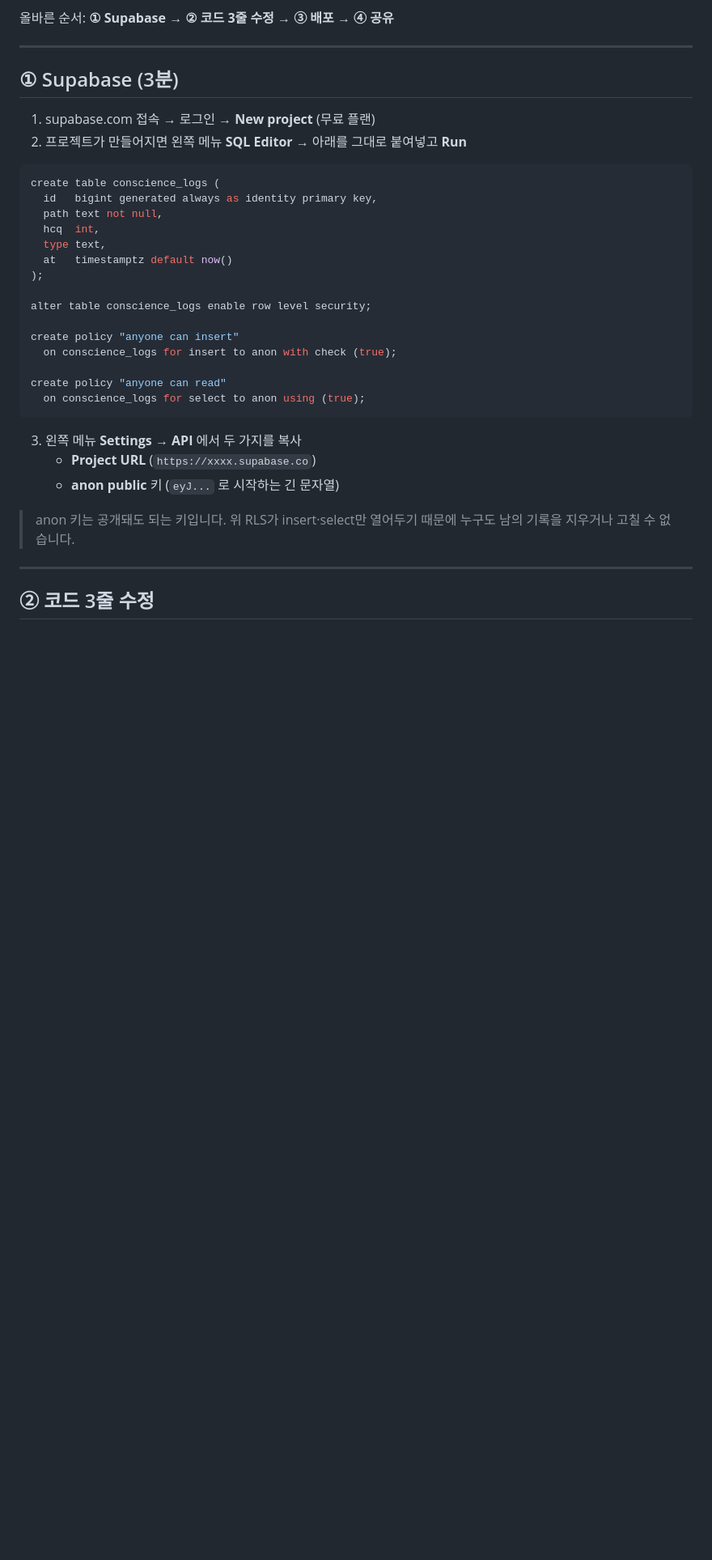
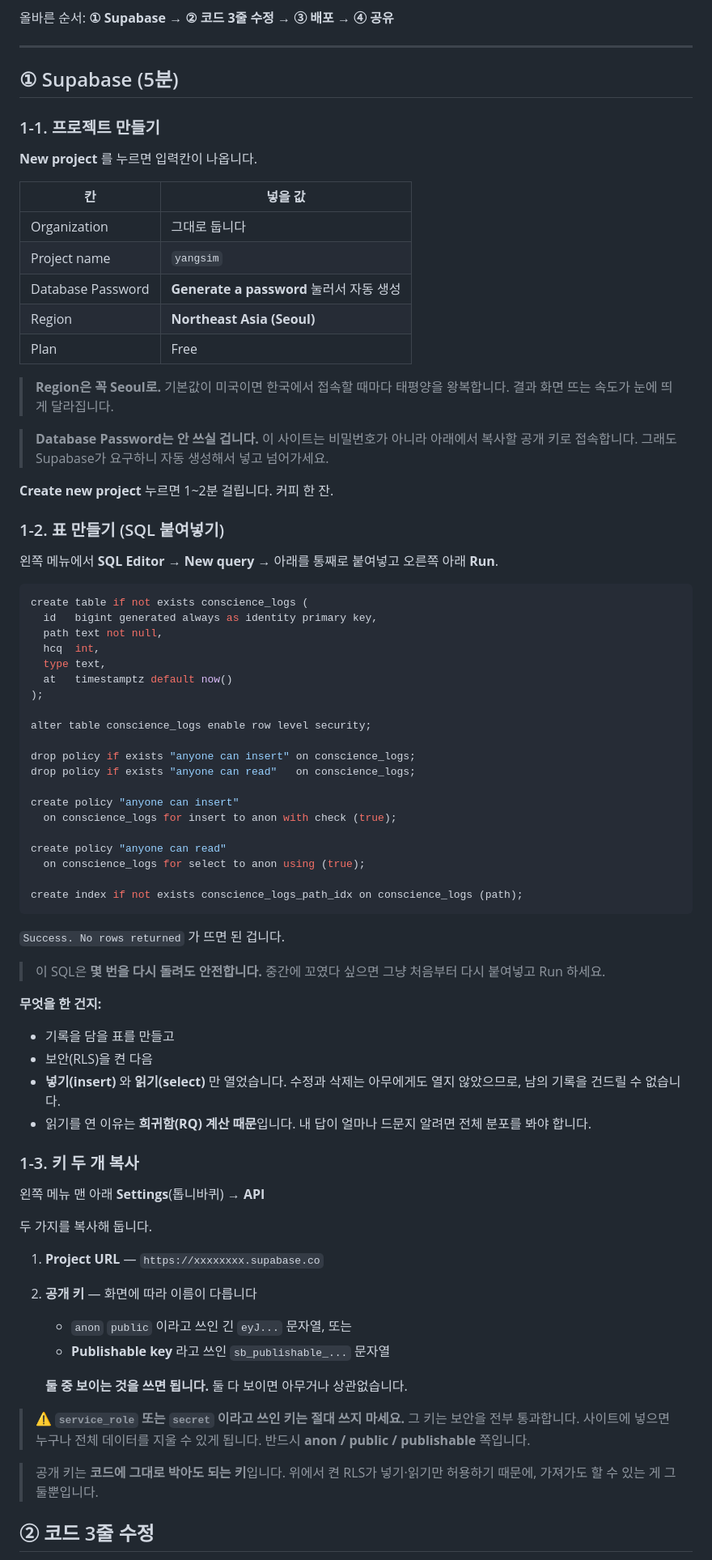
Before and after one commit to mio-modu/order-board, a Markdown page: yangsim/DEPLOY.md, the part around one of its changes. Shown at 81% size. Rendered like a GitHub page; blank space fills up the shorter version.

Commit message:
Supabase 설정 안내를 단계별로 자세히
리전(Seoul), 공개 키와 비밀 키 구분, SQL 재실행 안전성, 키 이름이
anon/public 또는 publishable 둘 다일 수 있다는 점, 코드에 붙여넣을 때
흔히 틀리는 지점(따옴표, 쉼표, 주소 끝 슬래시)을 적었다.

service_role/secret 키를 넣으면 누구나 전체 데이터를 지울 수 있게 되므로
그 경고를 눈에 띄게 넣었다.

운영상 미리 알아야 할 두 가지도 덧붙였다. 현재 구조는 RQ 계산에 전체
기록을 받아오므로 2만 건 근처에서 집계 함수로 바꿔야 하고, 무료 플랜은
일주일 무접속 시 잠긴다.

Co-Authored-By: Claude Opus 5 <noreply@anthropic.com>
Claude-Session: https://claude.ai/code/session_01XUXJtDiNA8TMpqLufXkJBA

````diff
--- a/yangsim/DEPLOY.md
+++ b/yangsim/DEPLOY.md
@@ -16,13 +16,36 @@ Supabase 없이 배포하면 응답이 **각자의 브라우저에만** 저장
 
 ---
 
-## ① Supabase (3분)
+## ① Supabase (5분)
 
-1. supabase.com 접속 → 로그인 → **New project** (무료 플랜)
-2. 프로젝트가 만들어지면 왼쪽 메뉴 **SQL Editor** → 아래를 그대로 붙여넣고 **Run**
+### 1-1. 프로젝트 만들기
+
+**New project** 를 누르면 입력칸이 나옵니다.
+
+| 칸 | 넣을 값 |
+|---|---|
+| Organization | 그대로 둡니다 |
+| Project name | `yangsim` |
+| Database Password | **Generate a password** 눌러서 자동 생성 |
+| Region | **Northeast Asia (Seoul)** |
+| Plan | Free |
+
+> **Region은 꼭 Seoul로.** 기본값이 미국이면 한국에서 접속할 때마다
+> 태평양을 왕복합니다. 결과 화면 뜨는 속도가 눈에 띄게 달라집니다.
+
+> **Database Password는 안 쓰실 겁니다.** 이 사이트는 비밀번호가 아니라
+> 아래에서 복사할 공개 키로 접속합니다. 그래도 Supabase가 요구하니
+> 자동 생성해서 넣고 넘어가세요.
+
+**Create new project** 누르면 1~2분 걸립니다. 커피 한 잔.
+
+### 1-2. 표 만들기 (SQL 붙여넣기)
+
+왼쪽 메뉴에서 **SQL Editor** → **New query** →
+아래를 통째로 붙여넣고 오른쪽 아래 **Run**.
 
 ```sql
-create table conscience_logs (
+create table if not exists conscience_logs (
   id   bigint generated always as identity primary key,
   path text not null,
   hcq  int,
@@ -32,21 +55,50 @@ create table conscience_logs (
 
 alter table conscience_logs enable row level security;
 
+drop policy if exists "anyone can insert" on conscience_logs;
+drop policy if exists "anyone can read"   on conscience_logs;
+
 create policy "anyone can insert"
   on conscience_logs for insert to anon with check (true);
 
 create policy "anyone can read"
   on conscience_logs for select to anon using (true);
+
+create index if not exists conscience_logs_path_idx on conscience_logs (path);
 ```
 
-3. 왼쪽 메뉴 **Settings → API** 에서 두 가지를 복사
-   - **Project URL** (`https://xxxx.supabase.co`)
-   - **anon public** 키 (`eyJ...` 로 시작하는 긴 문자열)
+`Success. No rows returned` 가 뜨면 된 겁니다.
 
-> anon 키는 공개돼도 되는 키입니다. 위 RLS가 insert·select만 열어두기 때문에
-> 누구도 남의 기록을 지우거나 고칠 수 없습니다.
+> 이 SQL은 **몇 번을 다시 돌려도 안전합니다.** 중간에 꼬였다 싶으면
+> 그냥 처음부터 다시 붙여넣고 Run 하세요.
 
----
+**무엇을 한 건지:**
+- 기록을 담을 표를 만들고
+- 보안(RLS)을 켠 다음
+- **넣기(insert)** 와 **읽기(select)** 만 열었습니다.
+  수정과 삭제는 아무에게도 열지 않았으므로, 남의 기록을 건드릴 수 없습니다.
+- 읽기를 연 이유는 **희귀함(RQ) 계산 때문**입니다.
+  내 답이 얼마나 드문지 알려면 전체 분포를 봐야 합니다.
+
+### 1-3. 키 두 개 복사
+
+왼쪽 메뉴 맨 아래 **Settings**(톱니바퀴) → **API**
+
+두 가지를 복사해 둡니다.
+
+1. **Project URL** — `https://xxxxxxxx.supabase.co`
+2. **공개 키** — 화면에 따라 이름이 다릅니다
+   - `anon` `public` 이라고 쓰인 긴 `eyJ...` 문자열, 또는
+   - **Publishable key** 라고 쓰인 `sb_publishable_...` 문자열
+
+   **둘 중 보이는 것을 쓰면 됩니다.** 둘 다 보이면 아무거나 상관없습니다.
+
+> ⚠ **`service_role` 또는 `secret` 이라고 쓰인 키는 절대 쓰지 마세요.**
+> 그 키는 보안을 전부 통과합니다. 사이트에 넣으면 누구나 전체 데이터를
+> 지울 수 있게 됩니다. 반드시 **anon / public / publishable** 쪽입니다.
+
+> 공개 키는 **코드에 그대로 박아도 되는 키**입니다. 위에서 켠 RLS가
+> 넣기·읽기만 허용하기 때문에, 가져가도 할 수 있는 게 그 둘뿐입니다.
 
 ## ② 코드 3줄 수정
 
````
Also changed, not shown: other parts of yangsim/DEPLOY.md (+45 -4 lines).
